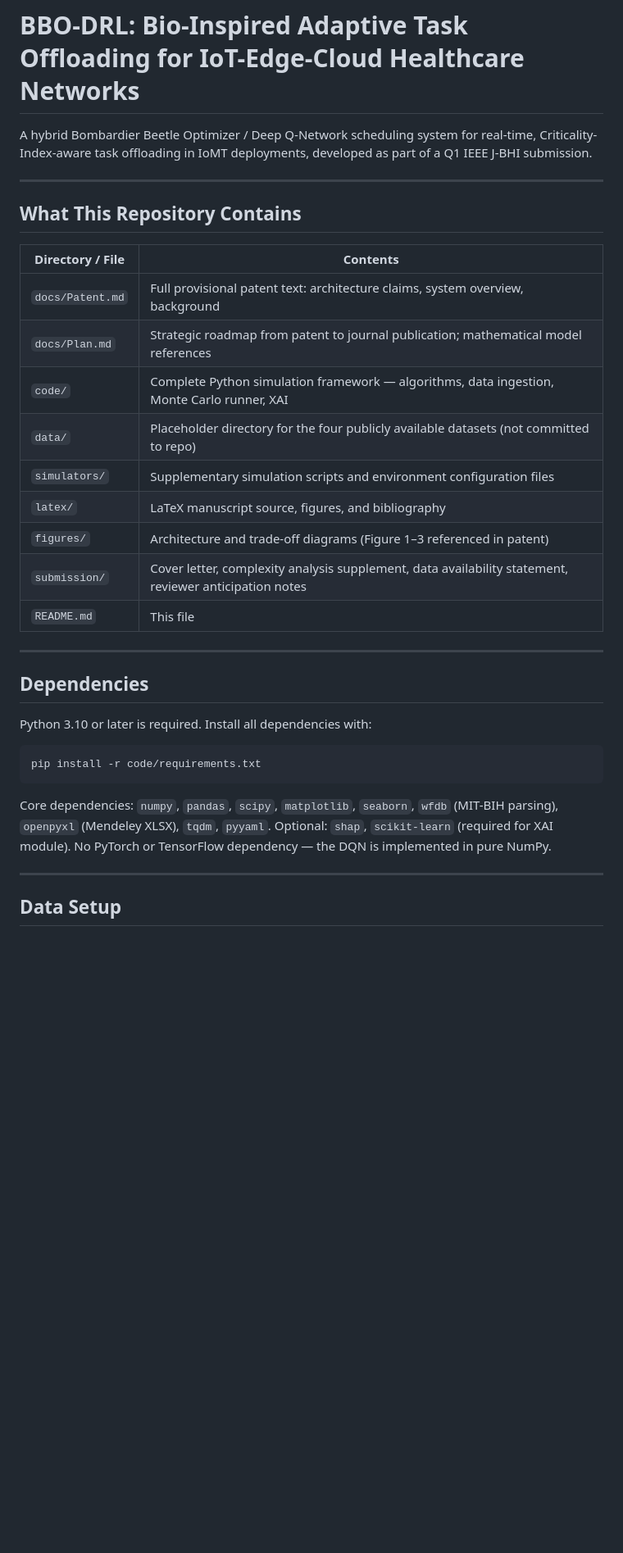
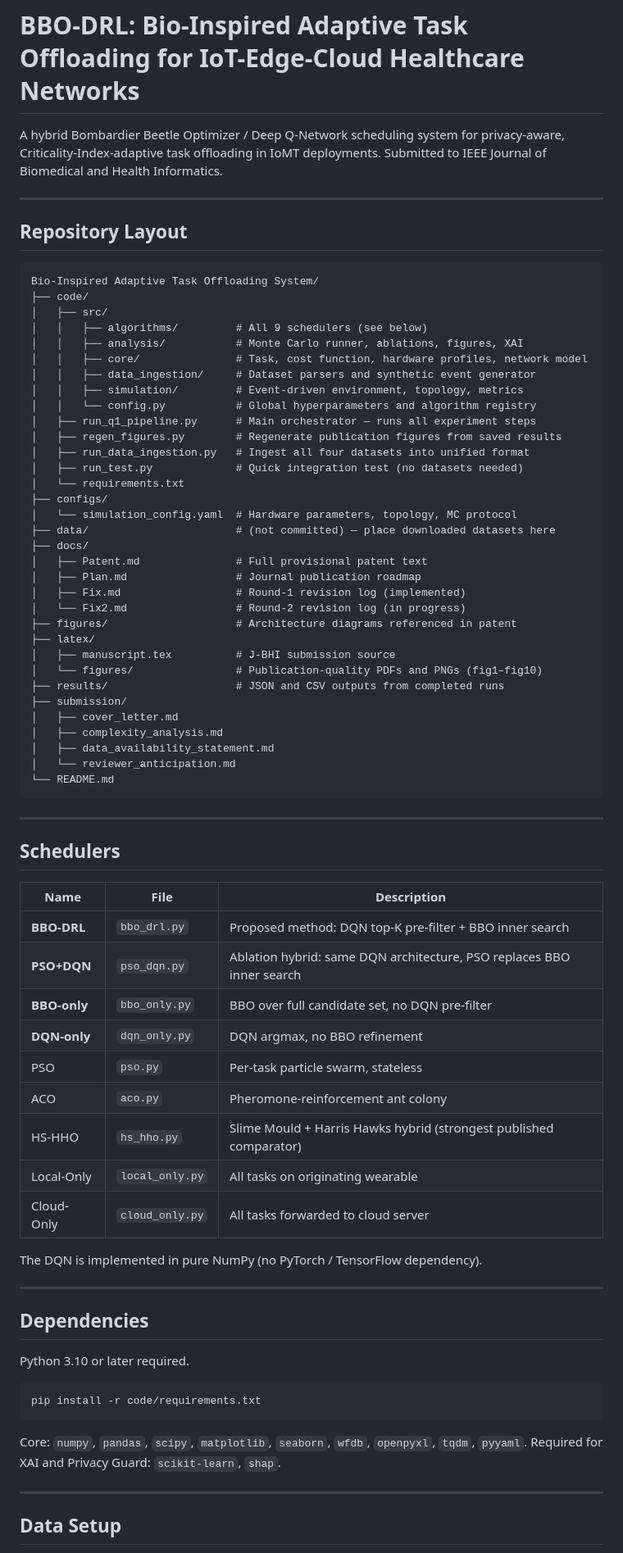
Before and after one commit to anayy09/BBO-DRL, a Markdown page: README.md, the part around one of its changes. Shown at 82% size. GitHub-like rendering; blank space fills up the shorter version.

````diff
--- a/README.md
+++ b/README.md
@@ -1,34 +1,77 @@
 # BBO-DRL: Bio-Inspired Adaptive Task Offloading for IoT-Edge-Cloud Healthcare Networks
 
-A hybrid Bombardier Beetle Optimizer / Deep Q-Network scheduling system for real-time, Criticality-Index-aware task offloading in IoMT deployments, developed as part of a Q1 IEEE J-BHI submission.
+A hybrid Bombardier Beetle Optimizer / Deep Q-Network scheduling system for privacy-aware, Criticality-Index-adaptive task offloading in IoMT deployments. Submitted to IEEE Journal of Biomedical and Health Informatics.
 
 ---
 
-## What This Repository Contains
+## Repository Layout
 
-| Directory / File | Contents |
-|---|---|
-| `docs/Patent.md` | Full provisional patent text: architecture claims, system overview, background |
-| `docs/Plan.md` | Strategic roadmap from patent to journal publication; mathematical model references |
-| `code/` | Complete Python simulation framework — algorithms, data ingestion, Monte Carlo runner, XAI |
-| `data/` | Placeholder directory for the four publicly available datasets (not committed to repo) |
-| `simulators/` | Supplementary simulation scripts and environment configuration files |
-| `latex/` | LaTeX manuscript source, figures, and bibliography |
-| `figures/` | Architecture and trade-off diagrams (Figure 1–3 referenced in patent) |
-| `submission/` | Cover letter, complexity analysis supplement, data availability statement, reviewer anticipation notes |
-| `README.md` | This file |
+```
+Bio-Inspired Adaptive Task Offloading System/
+├── code/
+│   ├── src/
+│   │   ├── algorithms/         # All 9 schedulers (see below)
+│   │   ├── analysis/           # Monte Carlo runner, ablations, figures, XAI
+│   │   ├── core/               # Task, cost function, hardware profiles, network model
+│   │   ├── data_ingestion/     # Dataset parsers and synthetic event generator
+│   │   ├── simulation/         # Event-driven environment, topology, metrics
+│   │   └── config.py           # Global hyperparameters and algorithm registry
+│   ├── run_q1_pipeline.py      # Main orchestrator — runs all experiment steps
+│   ├── regen_figures.py        # Regenerate publication figures from saved results
+│   ├── run_data_ingestion.py   # Ingest all four datasets into unified format
+│   ├── run_test.py             # Quick integration test (no datasets needed)
+│   └── requirements.txt
+├── configs/
+│   └── simulation_config.yaml  # Hardware parameters, topology, MC protocol
+├── data/                       # (not committed) — place downloaded datasets here
+├── docs/
+│   ├── Patent.md               # Full provisional patent text
+│   ├── Plan.md                 # Journal publication roadmap
+│   ├── Fix.md                  # Round-1 revision log (implemented)
+│   └── Fix2.md                 # Round-2 revision log (in progress)
+├── figures/                    # Architecture diagrams referenced in patent
+├── latex/
+│   ├── manuscript.tex          # J-BHI submission source
+│   └── figures/                # Publication-quality PDFs and PNGs (fig1–fig10)
+├── results/                    # JSON and CSV outputs from completed runs
+├── submission/
+│   ├── cover_letter.md
+│   ├── complexity_analysis.md
+│   ├── data_availability_statement.md
+│   └── reviewer_anticipation.md
+└── README.md
+```
+
+---
+
+## Schedulers
+
+| Name | File | Description |
+|------|------|-------------|
+| **BBO-DRL** | `bbo_drl.py` | Proposed method: DQN top-K pre-filter + BBO inner search |
+| **PSO+DQN** | `pso_dqn.py` | Ablation hybrid: same DQN architecture, PSO replaces BBO inner search |
+| **BBO-only** | `bbo_only.py` | BBO over full candidate set, no DQN pre-filter |
+| **DQN-only** | `dqn_only.py` | DQN argmax, no BBO refinement |
+| PSO | `pso.py` | Per-task particle swarm, stateless |
+| ACO | `aco.py` | Pheromone-reinforcement ant colony |
+| HS-HHO | `hs_hho.py` | Slime Mould + Harris Hawks hybrid (strongest published comparator) |
+| Local-Only | `local_only.py` | All tasks on originating wearable |
+| Cloud-Only | `cloud_only.py` | All tasks forwarded to cloud server |
+
+The DQN is implemented in pure NumPy (no PyTorch / TensorFlow dependency).
 
 ---
 
 ## Dependencies
 
-Python 3.10 or later is required. Install all dependencies with:
+Python 3.10 or later required.
 
 ```bash
 pip install -r code/requirements.txt
 ```
 
-Core dependencies: `numpy`, `pandas`, `scipy`, `matplotlib`, `seaborn`, `wfdb` (MIT-BIH parsing), `openpyxl` (Mendeley XLSX), `tqdm`, `pyyaml`. Optional: `shap`, `scikit-learn` (required for XAI module). No PyTorch or TensorFlow dependency — the DQN is implemented in pure NumPy.
+Core: `numpy`, `pandas`, `scipy`, `matplotlib`, `seaborn`, `wfdb`, `openpyxl`, `tqdm`, `pyyaml`.
+Required for XAI and Privacy Guard: `scikit-learn`, `shap`.
 
 ---
 
````
Also changed, not shown: other parts of README.md (+119 -100 lines), docs/Fix.md (added, +165 -0 lines), docs/Fix2.md (added, +211 -0 lines).
